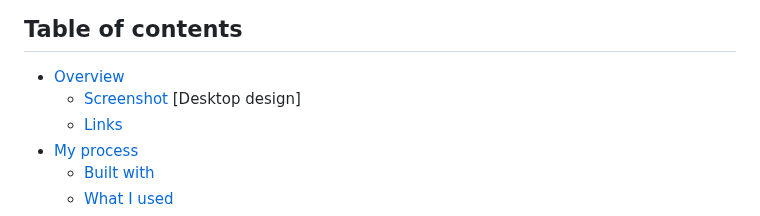
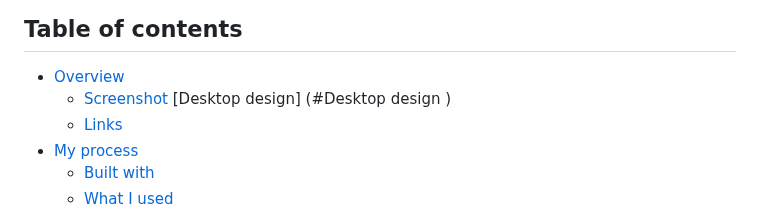
Before and after one commit to Mahdii-Kariimiian/age-calculator-app-main, a Markdown page: README.md, the part around the change. Rendered like a GitHub page.

```diff
--- a/README.md
+++ b/README.md
@@ -8,7 +8,7 @@ link on site: (https://www.frontendmentor.io/challenges/age-calculator-app-dF9DF
 
 - [Overview](#overview)
   - [Screenshot](#screenshot)
-      [Desktop design]
+      [Desktop design] (#Desktop design )
   - [Links](#links)
 - [My process](#my-process)
   - [Built with](#built-with)
```
